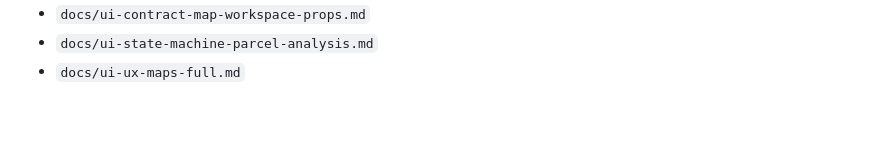
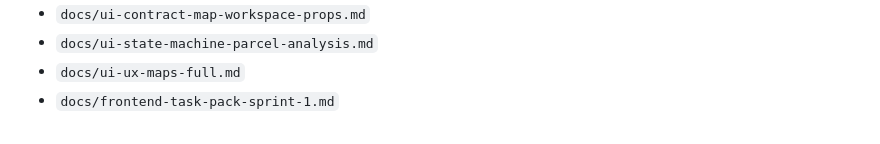
Before and after one commit to emintermux1/e-imarapp, a Markdown page: README.md, the part around the change. Drawn GitHub-style.

Commit message:
Add frontend sprint-1 task pack for design handoff
Co-authored-by: fdevff22 <emintermux1@users.noreply.github.com>

```diff
--- a/README.md
+++ b/README.md
@@ -156,3 +156,4 @@ Design preparation for website-first rollout:
 - `docs/ui-contract-map-workspace-props.md`
 - `docs/ui-state-machine-parcel-analysis.md`
 - `docs/ui-ux-maps-full.md`
+- `docs/frontend-task-pack-sprint-1.md`
```
Also changed, not shown: docs/frontend-task-pack-sprint-1.md (added, +130 -0 lines).
